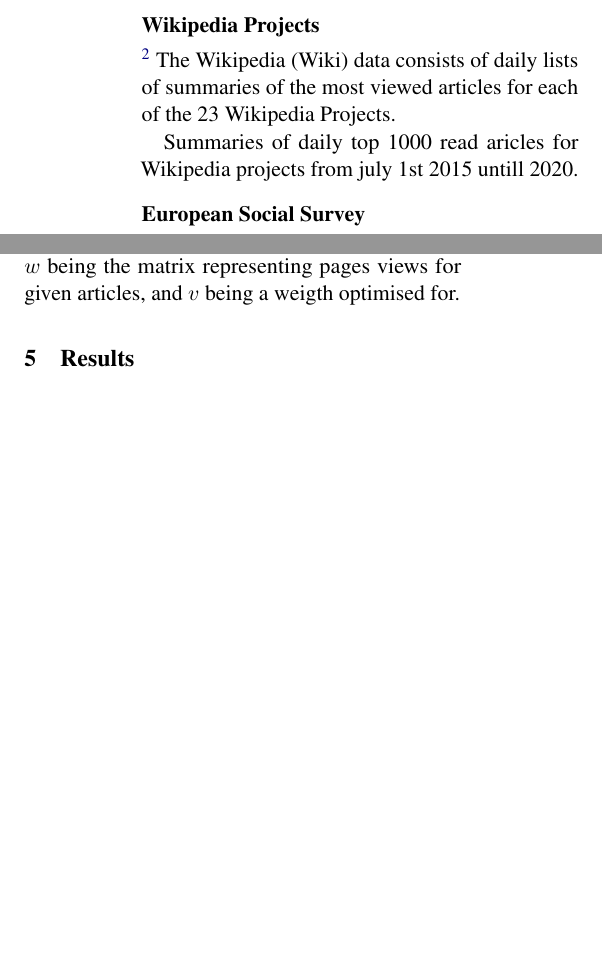
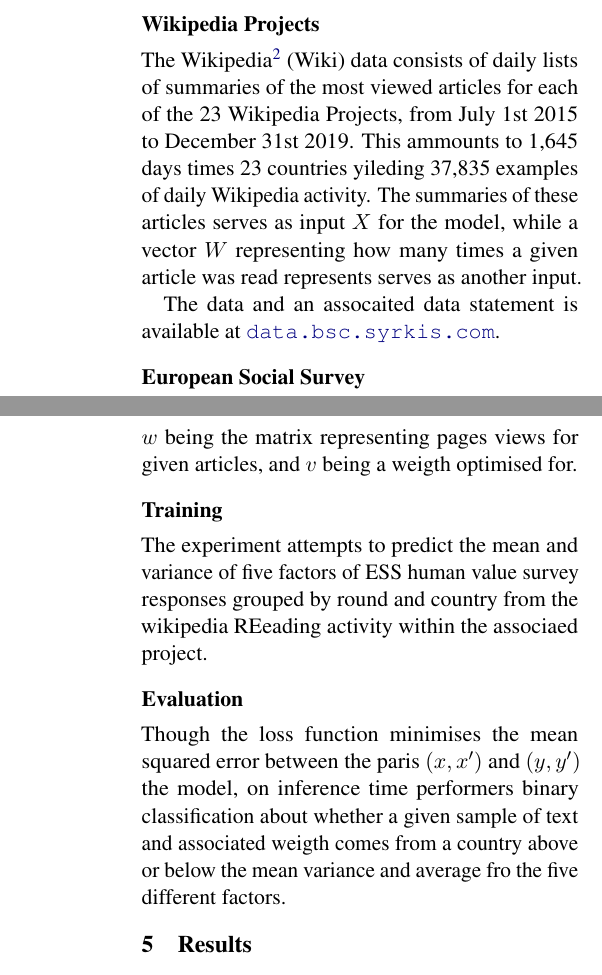
Before and after one commit to syrkis/virian, a LaTeX paper (paper/main.tex, which reads paper/sections/data.tex, paper/sections/method.tex): two parts of the columns of page 2 of 3 before the commit and two parts of the columns of pages 2 and 3 of 3 after it, joined at a grey line, cut so that both start at the same text, the shorter picture padded with empty space. Compiled offline with pdfLaTeX.

Commit message:
more bad writing to get rid of blank pages

```diff
--- a/paper/sections/data.tex
+++ b/paper/sections/data.tex
@@ -6,13 +6,12 @@ ygg
 
 \subsection*{Wikipedia Projects}
 
-\footnote{\url{https://wikimedia.org/api/rest_v1/}}
-The Wikipedia (Wiki) data consists of daily lists of summaries of the most viewed articles for each of the 23 Wikipedia Projects.
+The Wikipedia\footnote{\url{https://wikimedia.org/api/rest_v1/}} (Wiki) data consists of daily lists of summaries of the most viewed articles for each of the 23 Wikipedia Projects, from July 1st 2015 to December 31st 2019.
+This ammounts to 1,645 days times 23 countries yileding 37,835 examples of daily Wikipedia activity.
+The summaries of these articles serves as input $X$ for the model, while a vector $W$ representing how many times a given article was read represents serves as another input.
 
+The data and an assocaited data statement is available at \href{https://data.bsc.syrkis.com}{\texttt{data.bsc.syrkis.com}}.
 
-
-
-Summaries of daily top 1000 read aricles for Wikipedia projects from july 1st 2015 untill 2020.
 
 \subsection*{European Social Survey}
 
--- a/paper/sections/method.tex
+++ b/paper/sections/method.tex
@@ -25,3 +31,11 @@ Using variational autoencoders for topic modelling is hardly new. What is slight
 This compressed representation aspirationally enocdes for something akin to text theme, and is weigthed by how much the articles in focus was read the day in question.
 $h$, similar to $g$, conists of a two linear layers and two convelutional layers, so as to stay as convential as possible.
 Notably $z \odot w \odot v$ is computed, with $w$ being the matrix representing pages views for given articles, and $v$ being a weigth optimised for.
+
+
+\subsection*{Training}
+
+The experiment attempts to predict the mean and variance of five factors of ESS human value survey responses grouped by round and country from the wikipedia REeading activity within the associaed project.
+
+\subsection*{Evaluation}
+Though the loss function minimises the mean squared error between the paris $(x, x')$ and $(y, y')$ the model, on inference time performers binary classification about whether a given sample of text and associated weigth comes from a country above or below the mean variance and average fro the five different factors.
```
Also changed, not shown: paper/sections/data.tex (2 more changed lines), paper/sections/method.tex (6 more changed lines).
